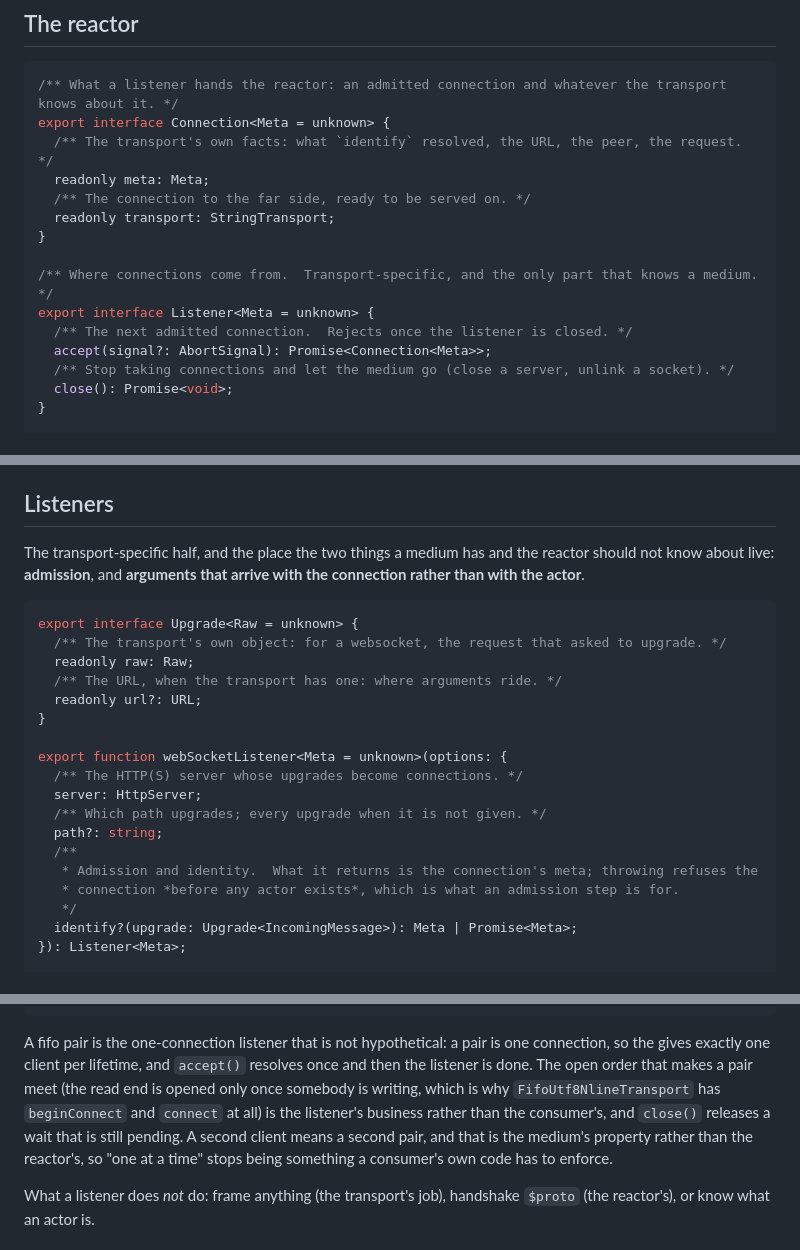
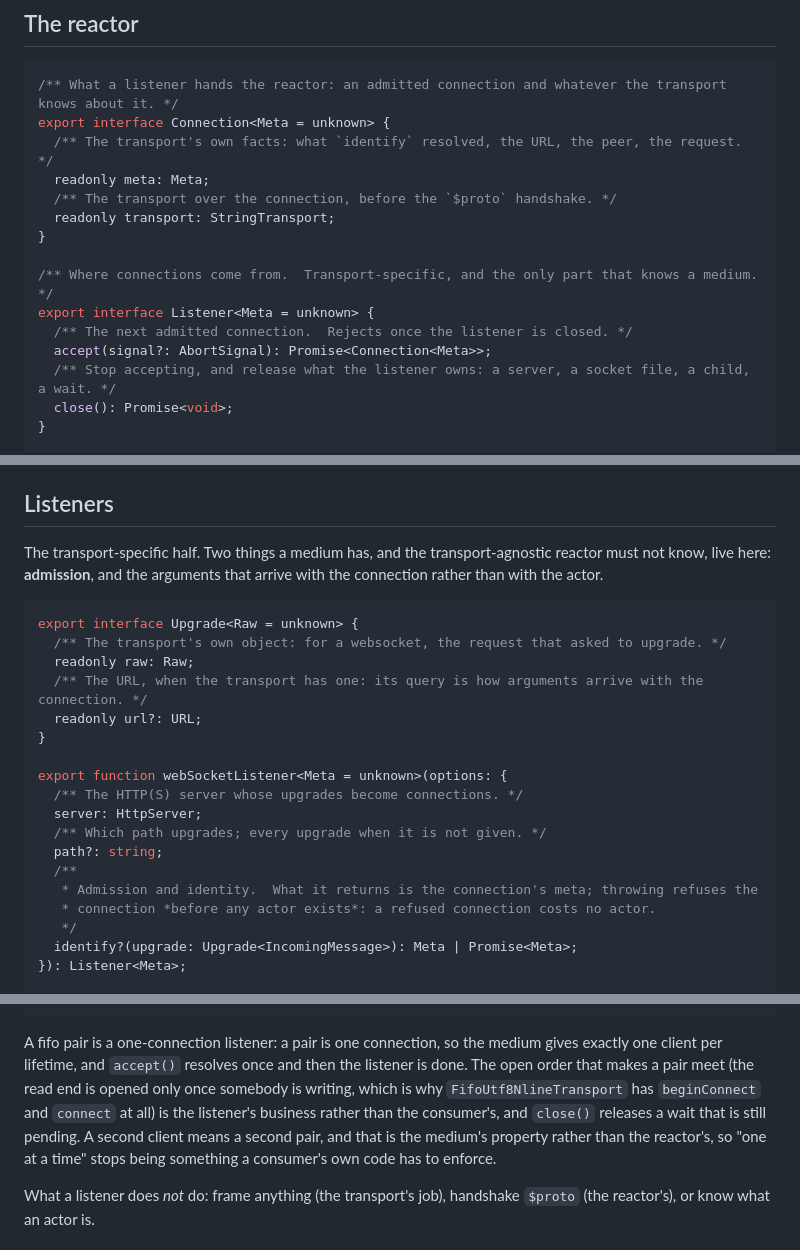
Before and after one commit to muromec/posipaki, a Markdown page: docs/proposals/server-reactor.md, 3 parts joined by grey strips. Rendered like a GitHub page.

Commit message:
docs(remote): sentences that carry a fact, and not the other kind
A reading pass over the whole file for sentences that state nothing:

- "and so are the mistakes" (the summary's slogan) goes;
- `Connection.transport` says what it is, the transport before the `$proto` handshake, instead of "the
  connection to the far side, ready to be served on";
- `Listener.close` names what it releases (a server, a socket file, a child, a wait) instead of "let the
  medium go";
- `Upgrade.url` says its query is how arguments arrive, instead of "where arguments ride";
- `identify` says what a refusal saves (a refused connection costs no actor) instead of "which is what an
  admission step is for";
- the fifo paragraph loses "the one-connection listener that is not hypothetical" and reads as a sentence
  again: a pair is one connection, so the medium gives one client per lifetime;
- the generator section says "one of the shapes above is a plain program", not "one of the three servers".

Two lines the previous pass had left broken mid-sentence ("so the gives exactly one client", "and a the
connecting side") are repaired in the same commit.

````diff
--- a/docs/proposals/server-reactor.md
+++ b/docs/proposals/server-reactor.md
@@ -58,7 +58,7 @@ a file mode.
 export interface Connection<Meta = unknown> {
   /** The transport's own facts: what `identify` resolved, the URL, the peer, the request. */
   readonly meta: Meta;
-  /** The connection to the far side, ready to be served on. */
+  /** The transport over the connection, before the `$proto` handshake. */
   readonly transport: StringTransport;
 }
 
@@ -66,7 +66,7 @@ export interface Connection<Meta = unknown> {
 export interface Listener<Meta = unknown> {
   /** The next admitted connection.  Rejects once the listener is closed. */
   accept(signal?: AbortSignal): Promise<Connection<Meta>>;
-  /** Stop taking connections and let the medium go (close a server, unlink a socket). */
+  /** Stop accepting, and release what the listener owns: a server, a socket file, a child, a wait. */
   close(): Promise<void>;
 }
 
@@ -116,14 +116,14 @@ A bare `ActorDefinition` is the sugar for a factory that ignores the connection
 
 ## Listeners
 
-The transport-specific half, and the place the two things a medium has and the reactor should not know
-about live: **admission**, and **arguments that arrive with the connection rather than with the actor**.
+The transport-specific half.  Two things a medium has, and the transport-agnostic reactor must not know,
+live here: **admission**, and the arguments that arrive with the connection rather than with the actor.
 
 ```ts
 export interface Upgrade<Raw = unknown> {
   /** The transport's own object: for a websocket, the request that asked to upgrade. */
   readonly raw: Raw;
-  /** The URL, when the transport has one: where arguments ride. */
+  /** The URL, when the transport has one: its query is how arguments arrive with the connection. */
   readonly url?: URL;
 }
 
@@ -134,7 +134,7 @@ export function webSocketListener<Meta = unknown>(options: {
   path?: string;
   /**
    * Admission and identity.  What it returns is the connection's meta; throwing refuses the
-   * connection *before any actor exists*, which is what an admission step is for.
+   * connection *before any actor exists*: a refused connection costs no actor.
    */
   identify?(upgrade: Upgrade<IncomingMessage>): Meta | Promise<Meta>;
 }): Listener<Meta>;
@@ -159,13 +159,13 @@ export function fifoListener<Meta = unknown>(options: {
 }): Listener<Meta>;
 ```
 
-A fifo pair is the one-connection listener that is not hypothetical: a pair is one connection, so the
-gives exactly one client per lifetime, and `accept()` resolves once and then the listener is done.  The
-open order that makes a pair meet (the read end is opened only once somebody is writing, which is why
-`FifoUtf8NlineTransport` has `beginConnect` and `connect` at all) is the listener's business rather than
-the consumer's, and `close()` releases a wait that is still pending.  A second client means a second pair,
-and that is the medium's property rather than the reactor's, so "one at a time" stops being something a
-consumer's own code has to enforce.
+A fifo pair is a one-connection listener: a pair is one connection, so the medium gives exactly one client
+per lifetime, and `accept()` resolves once and then the listener is done.  The open order that makes a pair
+meet (the read end is opened only once somebody is writing, which is why `FifoUtf8NlineTransport` has
+`beginConnect` and `connect` at all) is the listener's business rather than the consumer's, and `close()`
+releases a wait that is still pending.  A second client means a second pair, and that is the medium's
+property rather than the reactor's, so "one at a time" stops being something a consumer's own code has to
+enforce.
 
 What a listener does *not* do: frame anything (the transport's job), handshake `$proto` (the reactor's),
 or know what an actor is.
````
Also changed, not shown: other parts of docs/proposals/server-reactor.md (+5 -5 lines).
